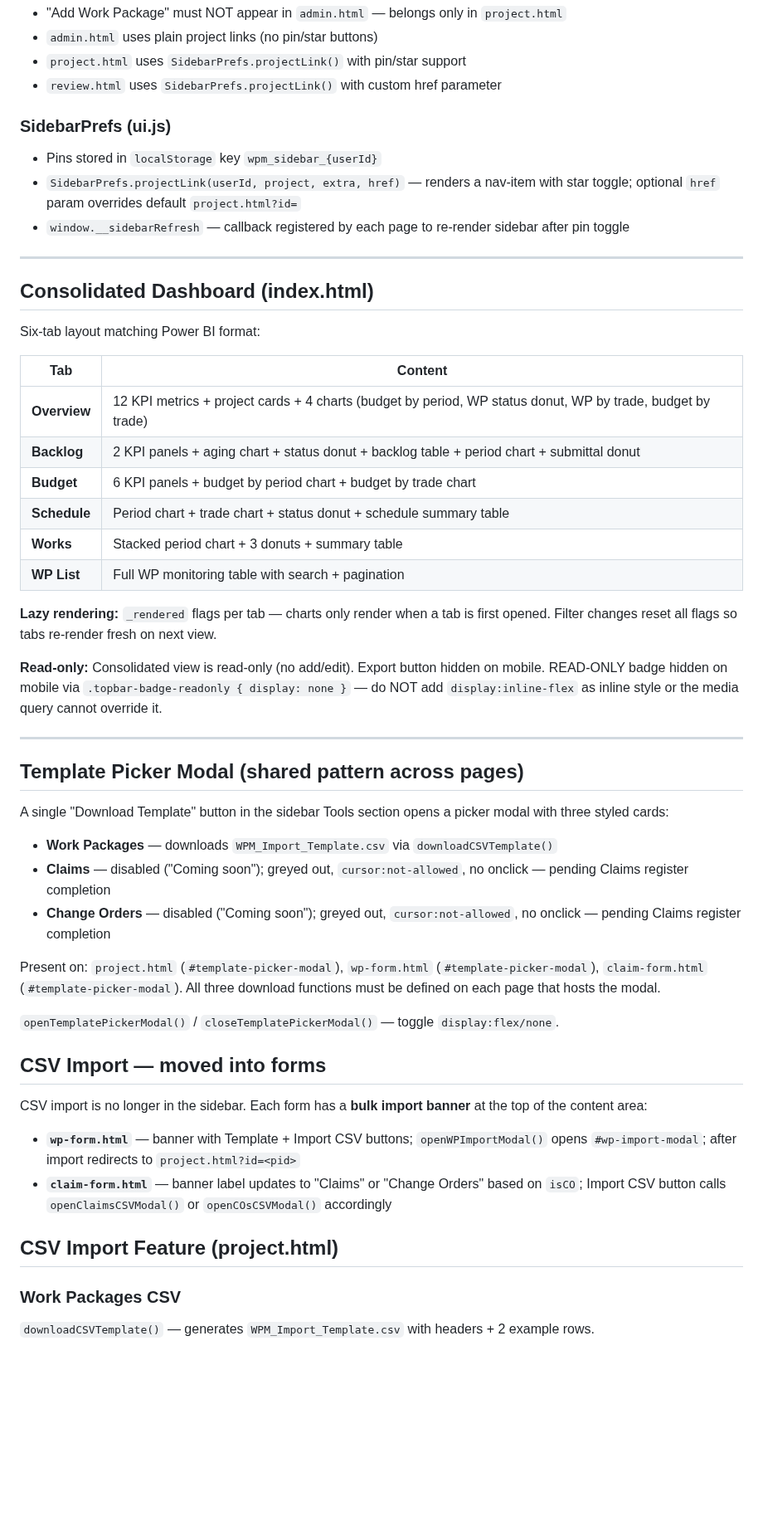
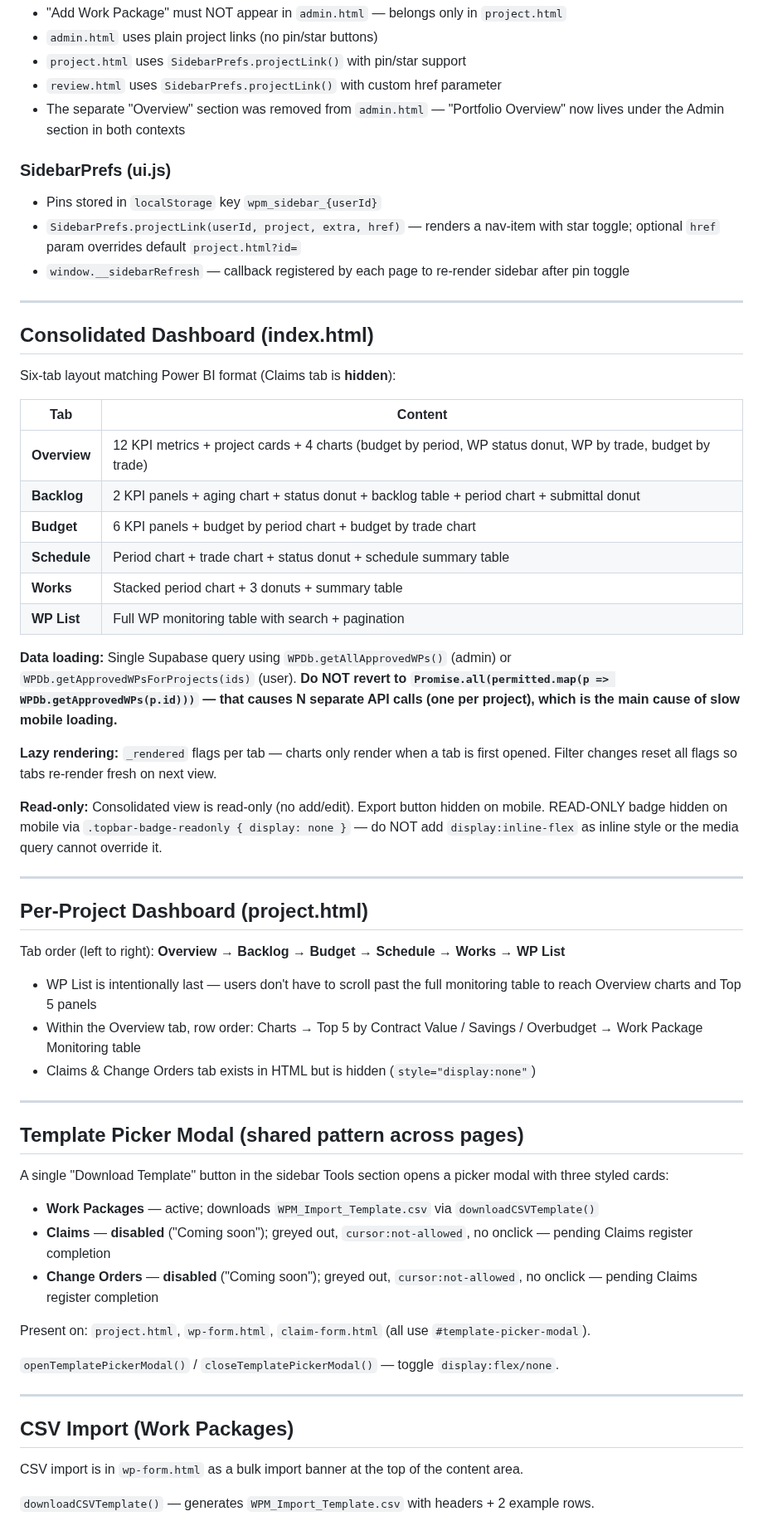
Before and after one commit to PMODepartment/prc-app, a Markdown page: CLAUDE.md, the part around one of its changes. Shown at 83% size. Rendered like a GitHub page; blank space fills up the shorter version.

```diff
--- a/CLAUDE.md
+++ b/CLAUDE.md
@@ -165,6 +165,7 @@ Admin
 - `admin.html` uses plain project links (no pin/star buttons)
 - `project.html` uses `SidebarPrefs.projectLink()` with pin/star support
 - `review.html` uses `SidebarPrefs.projectLink()` with custom href parameter
+- The separate "Overview" section was removed from `admin.html` — "Portfolio Overview" now lives under the Admin section in both contexts
 
 ### SidebarPrefs (ui.js)
 - Pins stored in `localStorage` key `wpm_sidebar_{userId}`
@@ -175,7 +176,7 @@ Admin
 
 ## Consolidated Dashboard (index.html)
 
-Six-tab layout matching Power BI format:
+Six-tab layout matching Power BI format (Claims tab is **hidden**):
 
 | Tab | Content |
 |---|---|
@@ -186,33 +187,41 @@ Six-tab layout matching Power BI format:
 | **Works** | Stacked period chart + 3 donuts + summary table |
 | **WP List** | Full WP monitoring table with search + pagination |
 
+**Data loading:** Single Supabase query using `WPDb.getAllApprovedWPs()` (admin) or `WPDb.getApprovedWPsForProjects(ids)` (user). **Do NOT revert to `Promise.all(permitted.map(p => WPDb.getApprovedWPs(p.id)))` — that causes N separate API calls (one per project), which is the main cause of slow mobile loading.**
+
 **Lazy rendering:** `_rendered` flags per tab — charts only render when a tab is first opened. Filter changes reset all flags so tabs re-render fresh on next view.
 
 **Read-only:** Consolidated view is read-only (no add/edit). Export button hidden on mobile. READ-ONLY badge hidden on mobile via `.topbar-badge-readonly { display: none }` — do NOT add `display:inline-flex` as inline style or the media query cannot override it.
 
 ---
 
+## Per-Project Dashboard (project.html)
+
+Tab order (left to right): **Overview → Backlog → Budget → Schedule → Works → WP List**
+
+- WP List is intentionally last — users don't have to scroll past the full monitoring table to reach Overview charts and Top 5 panels
+- Within the Overview tab, row order: Charts → Top 5 by Contract Value / Savings / Overbudget → Work Package Monitoring table
+- Claims & Change Orders tab exists in HTML but is hidden (`style="display:none"`)
+
+---
+
 ## Template Picker Modal (shared pattern across pages)
 
 A single "Download Template" button in the sidebar Tools section opens a picker modal with three styled cards:
-- **Work Packages** — downloads `WPM_Import_Template.csv` via `downloadCSVTemplate()`
-- **Claims** — disabled ("Coming soon"); greyed out, `cursor:not-allowed`, no onclick — pending Claims register completion
-- **Change Orders** — disabled ("Coming soon"); greyed out, `cursor:not-allowed`, no onclick — pending Claims register completion
+- **Work Packages** — active; downloads `WPM_Import_Template.csv` via `downloadCSVTemplate()`
+- **Claims** — **disabled** ("Coming soon"); greyed out, `cursor:not-allowed`, no onclick — pending Claims register completion
+- **Change Orders** — **disabled** ("Coming soon"); greyed out, `cursor:not-allowed`, no onclick — pending Claims register completion
 
-Present on: `project.html` (`#template-picker-modal`), `wp-form.html` (`#template-picker-modal`), `claim-form.html` (`#template-picker-modal`). All three download functions must be defined on each page that hosts the modal.
+Present on: `project.html`, `wp-form.html`, `claim-form.html` (all use `#template-picker-modal`).
 
 `openTemplatePickerModal()` / `closeTemplatePickerModal()` — toggle `display:flex/none`.
 
-## CSV Import — moved into forms
+---
 
-CSV import is no longer in the sidebar. Each form has a **bulk import banner** at the top of the content area:
+## CSV Import (Work Packages)
 
-- **`wp-form.html`** — banner with Template + Import CSV buttons; `openWPImportModal()` opens `#wp-import-modal`; after import redirects to `project.html?id=<pid>`
-- **`claim-form.html`** — banner label updates to "Claims" or "Change Orders" based on `isCO`; Import CSV button calls `openClaimsCSVModal()` or `openCOsCSVModal()` accordingly
+CSV import is in `wp-form.html` as a bulk import banner at the top of the content area.
 
-## CSV Import Feature (project.html)
-
-### Work Packages CSV
 `downloadCSVTemplate()` — generates `WPM_Import_Template.csv` with headers + 2 example rows.
 
 **Headers:** Cost Code, WP No., Description, Zone, Trade, Planned Award Date, Actual Award Date, Target Delivery Date, Target Completion Date, Target Installation Date, Lead Time (Days), Budget BCB (PHP), Total Awarded (PHP), Procurement Status, Award Status, Contractor, PO/JO Count, PO/JO Numbers, Remarks
```
Also changed, not shown: other parts of CLAUDE.md (+106 -117 lines).
